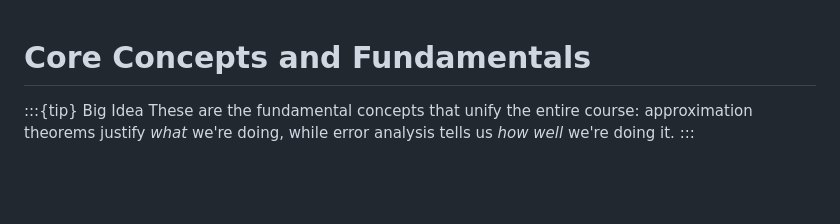
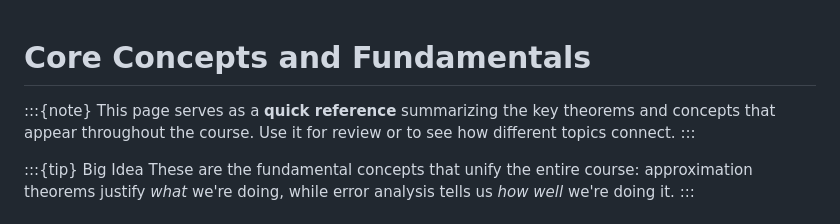
Before and after one commit to adrs0049/MATH551, a Markdown page: core-concepts.md, the part around the change. Drawn GitHub-style; blank space fills up the shorter version.

Commit message:
Add note about summary.

```diff
--- a/core-concepts.md
+++ b/core-concepts.md
@@ -1,4 +1,8 @@
 # Core Concepts and Fundamentals
+
+:::{note}
+This page serves as a **quick reference** summarizing the key theorems and concepts that appear throughout the course. Use it for review or to see how different topics connect.
+:::
 
 :::{tip} Big Idea
 These are the fundamental concepts that unify the entire course: approximation theorems justify *what* we're doing, while error analysis tells us *how well* we're doing it.
```
